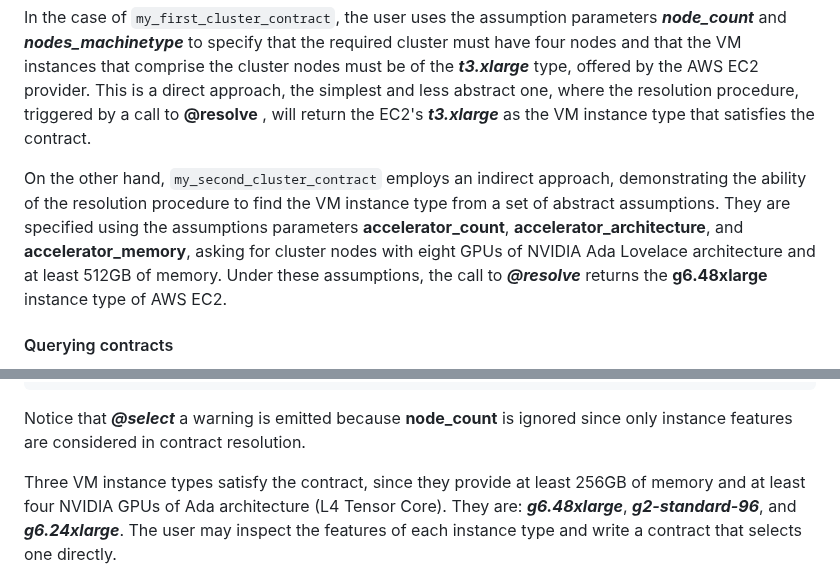
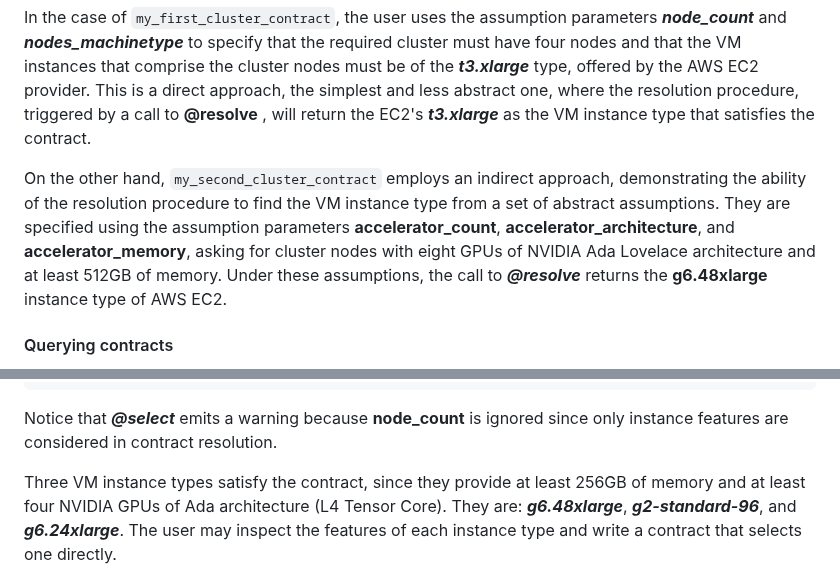
Before and after one commit to PlatformAwareProgramming/CloudClusters.jl, a Markdown page: README.md, 2 parts joined by grey strips. Drawn GitHub-style.

````diff
--- a/README.md
+++ b/README.md
@@ -265,7 +265,7 @@
 
 In the case of ```my_first_cluster_contract```, the user uses the assumption parameters ___node_count___ and ___nodes_machinetype___ to specify that the required cluster must have four nodes and that the VM instances that comprise the cluster nodes must be of the ___t3.xlarge___ type, offered by the AWS EC2 provider. This is a direct approach, the simplest and less abstract one, where the resolution procedure, triggered by a call to __@resolve__ , will return the EC2's ___t3.xlarge___ as the VM instance type that satisfies the contract.
 
-On the other hand, ```my_second_cluster_contract``` employs an indirect approach, demonstrating the ability of the resolution procedure to find the VM instance type from a set of abstract assumptions. They are specified using the assumptions parameters __accelerator_count__, __accelerator_architecture__, and __accelerator_memory__, asking for cluster nodes with eight GPUs of NVIDIA Ada Lovelace architecture and at least 512GB of memory. Under these assumptions, the call to ___@resolve___ returns the __g6.48xlarge__ instance type of AWS EC2.
+On the other hand, ```my_second_cluster_contract``` employs an indirect approach, demonstrating the ability of the resolution procedure to find the VM instance type from a set of abstract assumptions. They are specified using the assumption parameters __accelerator_count__, __accelerator_architecture__, and __accelerator_memory__, asking for cluster nodes with eight GPUs of NVIDIA Ada Lovelace architecture and at least 512GB of memory. Under these assumptions, the call to ___@resolve___ returns the __g6.48xlarge__ instance type of AWS EC2.
 
 #### Querying contracts
 
@@ -296,7 +296,7 @@ Dict{String, Any} with 3 entries:
   "g2-standard-96" => Dict{Symbol, Any}(:processor => Type{>:IntelXeon_8280L}, :accelerator_architecture => Type{>:Ada}, :processor_manufacturer => Type{>:Intel}, :storage_type => Type{>:StorageType}, :node_memory_size => Type{>:Tuple{AtLeast256G, AtMost512G, 4.12317e11}}, :storage_size => Type{>:Tuple{AtLeast0, AtMostInf, Q} where Q}, :node_provider => Type{>:GoogleCloud}, :node_vcpus_count => Type{>:Tuple{AtLeast64, AtMost128, 96.0}}, :accelerator_count => Type{>:Tuple{AtLeast8, AtMost8, 8.0}}, :network_performance => Type{>:Tuple{AtLeast64G, AtMost128G, 1.07374e11}}, :accelerator => Type{>:NVIDIA_L4}, :accelerator_type => Type{>:GPU}, :accelerator_memory_size => Type{>:Tuple{AtLeast16G, AtMost32G, 2.57698e10}}, :accelerator_manufacturer => Type{>:NVIDIA}, :node_machinetype => Type{>:GCPType_G2}, :processor_microarchitecture => Type{>:CascadeLake})
   "g6.24xlarge"    => Dict{Symbol, Any}(:processor => Type{>:AMDEPYC_7R13}, :accelerator_architecture => Type{>:Ada}, :processor_manufacturer => Type{>:AMD}, :storage_type => Type{>:StorageType_EC2_NVMeSSD}, :node_memory_size => Type{>:Tuple{AtLeast256G, AtMost512G, 4.12317e11}}, :storage_size => Type{>:Tuple{AtLeast8T, AtMost16T, 1.63209e13}}, :node_provider => Type{>:AmazonEC2}, :node_vcpus_count => Type{>:Tuple{AtLeast64, AtMost128, 96.0}}, :accelerator_count => Type{>:Tuple{AtLeast4, AtMost4, 4.0}}, :network_performance => Type{>:Tuple{AtLeast32G, AtMost64G, 5.36871e10}}, :accelerator => Type{>:NVIDIA_L4}, :accelerator_type => Type{>:GPU}, :accelerator_memory_size => Type{>:Tuple{AtLeast16G, AtMost32G, 2.57698e10}}, :accelerator_manufacturer => Type{>:NVIDIA}, :node_machinetype => Type{>:EC2Type_G6_24xLarge}, :processor_microarchitecture => Type{>:Zen})
 ```
-Notice that ___@select___ a warning is emitted because __node_count__ is ignored since only instance features are considered in contract resolution.
+Notice that ___@select___ emits a warning because __node_count__ is ignored since only instance features are considered in contract resolution.
 
 Three VM instance types satisfy the contract, since they provide at least 256GB of memory and at least four NVIDIA GPUs of Ada architecture (L4 Tensor Core). They are: ___g6.48xlarge___, ___g2-standard-96___, and ___g6.24xlarge___. The user may inspect the features of each instance type and write a contract that selects one directly.
 
````
Also changed, not shown: other parts of README.md (+0 -1 lines).
